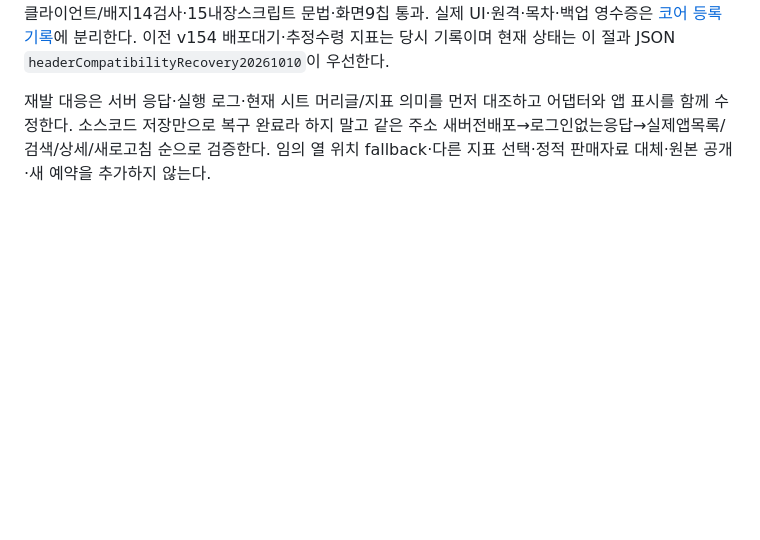
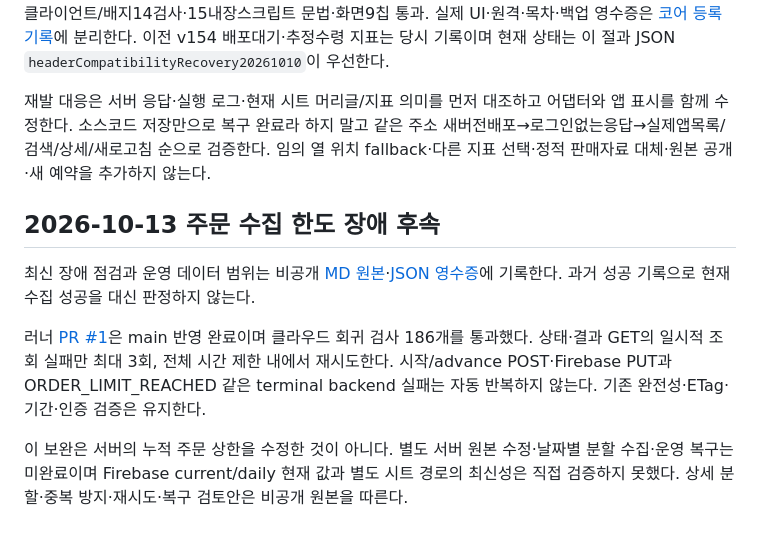
Before and after one commit to jisoo5000/aisel-web, a Markdown page: docs/sales-performance.md, the part around the change. Rendered like a GitHub page; blank space fills up the shorter version.

Commit message:
Link current sales incident and distinguish runner hardening from recovery

```diff
--- a/docs/sales-performance.md
+++ b/docs/sales-performance.md
@@ -311,3 +311,12 @@ adapter/서버/클라이언트10검사와 현재 비공개 bounded read21상품/
 실제 서버 오류는 `신상성과 표 머리글을 확인해 주세요.`였다. 기존 웹앱 주소를 유지한 Apps Script 버전8 배포 후 로그인 없는 실제응답21상품의6개필드·기간·전체비중·반품값을 원본과 전수 대조했다. 어댑터/서버/클라이언트/배지14검사·15내장스크립트 문법·화면9칩 통과. 실제 UI·원격·목차·백업 영수증은 [코어 등록 기록](https://github.com/jisoo5000/aisel-tools/blob/main/docs/core-registration-log.md#20261010-sales-header-recovery)에 분리한다. 이전 v154 배포대기·추정수령 지표는 당시 기록이며 현재 상태는 이 절과 JSON `headerCompatibilityRecovery20261010`이 우선한다.
 
 재발 대응은 서버 응답·실행 로그·현재 시트 머리글/지표 의미를 먼저 대조하고 어댑터와 앱 표시를 함께 수정한다. 소스코드 저장만으로 복구 완료라 하지 말고 같은 주소 새버전배포→로그인없는응답→실제앱목록/검색/상세/새로고침 순으로 검증한다. 임의 열 위치 fallback·다른 지표 선택·정적 판매자료 대체·원본 공개·새 예약을 추가하지 않는다.
+
+
+## 2026-10-13 주문 수집 한도 장애 후속
+
+최신 장애 점검과 운영 데이터 범위는 비공개 [MD 원본](https://github.com/jisoo5000/aisel-tools/blob/main/docs/sales-sync-incident-20261013.md)·[JSON 영수증](https://github.com/jisoo5000/aisel-tools/blob/main/docs/sales-sync-incident-20261013.json)에 기록한다. 과거 성공 기록으로 현재 수집 성공을 대신 판정하지 않는다.
+
+러너 [PR #1](https://github.com/jisoo5000/aisel-web/pull/1)은 main 반영 완료이며 클라우드 회귀 검사 186개를 통과했다. 상태·결과 GET의 일시적 조회 실패만 최대 3회, 전체 시간 제한 내에서 재시도한다. 시작/advance POST·Firebase PUT과 ORDER_LIMIT_REACHED 같은 terminal backend 실패는 자동 반복하지 않는다. 기존 완전성·ETag·기간·인증 검증은 유지한다.
+
+이 보완은 서버의 누적 주문 상한을 수정한 것이 아니다. 별도 서버 원본 수정·날짜별 분할 수집·운영 복구는 미완료이며 Firebase current/daily 현재 값과 별도 시트 경로의 최신성은 직접 검증하지 못했다. 상세 분할·중복 방지·재시도·복구 검토안은 비공개 원본을 따른다.
```
